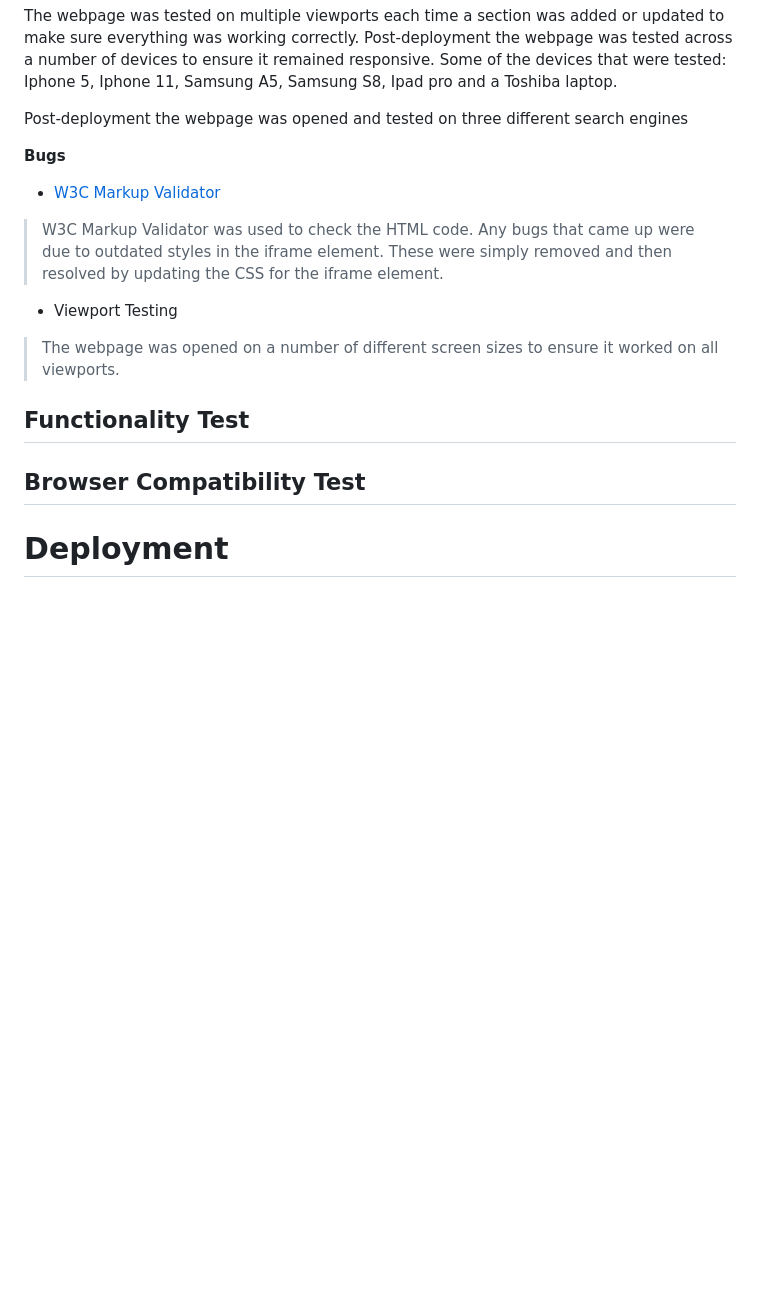
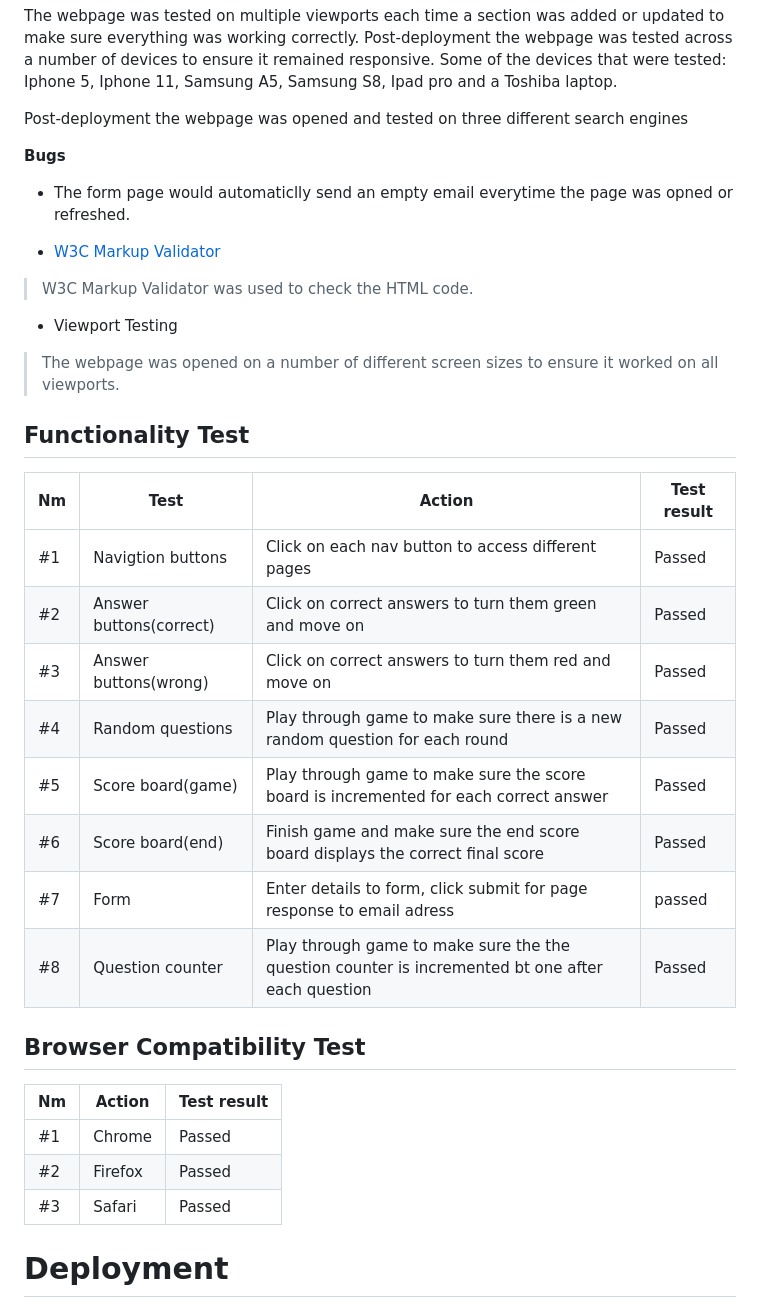
Before and after one commit to Code-Institute-Submissions/Feeling-Lucky-Punk, a Markdown page: README.md, the part around one of its changes. Drawn GitHub-style; blank space fills up the shorter version.

```diff
--- a/README.md
+++ b/README.md
@@ -106,18 +107,32 @@ Post-deployment the webpage was tested across a number of devices to ensure it r
 Post-deployment the webpage was opened and tested on three different search engines
 
 **Bugs**
-
+* The form page would automaticlly send an empty email everytime the page was opned or refreshed.
 
 * [W3C Markup Validator](https://validator.w3.org/nu/#textarea)
->W3C Markup Validator was used to check the HTML code. Any bugs that came up were due to outdated styles in the iframe element. These were simply removed and then resolved by updating the CSS for the iframe element.
+>W3C Markup Validator was used to check the HTML code.
 
 * Viewport Testing
 > The webpage was opened on a number of different screen sizes to ensure it worked on all viewports.
 
 ## Functionality Test
+Nm | Test | Action | Test result |
+-- | ---- | ------ | ----------- |
+#1 | Navigtion buttons | Click on each nav button to access different pages | Passed |
+#2 | Answer buttons(correct) | Click on correct answers to turn them green and move on | Passed |
+#3 | Answer buttons(wrong) | Click on correct answers to turn them red and move on | Passed |
+#4 | Random questions | Play through game to make sure there is a new random question for each round | Passed |
+#5 | Score board(game) | Play through game to make sure the score board is incremented for each correct answer | Passed |
+#6 | Score board(end) | Finish game and make sure the end score board displays the correct final score | Passed |
+#7 | Form | Enter details to form, click submit for page response to email adress | passed |
+#8 | Question counter | Play through game to make sure the the question counter is incremented bt one after each question | Passed |
 
 ## Browser Compatibility Test
-
+Nm | Action | Test result |
+-- | ------ | ----------- |
+#1 | Chrome | Passed |
+#2 | Firefox| Passed |
+#3 | Safari | Passed |
 
 # Deployment
 The site was developed using [Gitpod IDE](https://gitpod.io/), the code was then added and comitted to git and pushed to my Github repository.
```
Also changed, not shown: other parts of README.md (+4 -3 lines), wireframes.md (added, +13 -0 lines), assets/imgs/end_page.png (added), assets/imgs/game_page.png (added), assets/imgs/home_page.png (added), assets/imgs/readme.md_hero_img.png (added), assets/imgs/suggestion_page.png (added).
